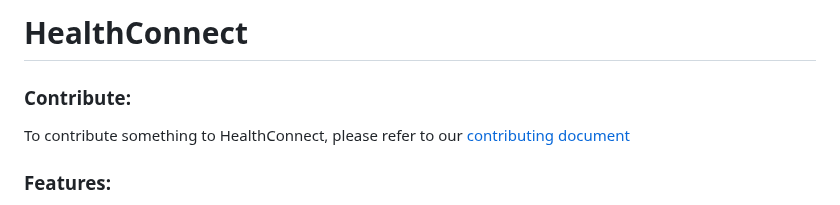
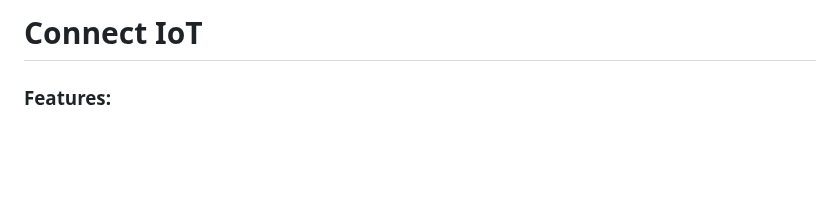
Before and after one commit to avimallik/ConnectIoT, a Markdown page: README.md, the part around the change. GitHub-like rendering; blank space fills up the shorter version.

```diff
--- a/README.md
+++ b/README.md
@@ -1,8 +1,4 @@
-# HealthConnect
-
-### Contribute:
-
-To contribute something to HealthConnect, please refer to our [contributing document](CONTRIBUTING.md)
+# Connect IoT
 
 ### Features:
 
```
